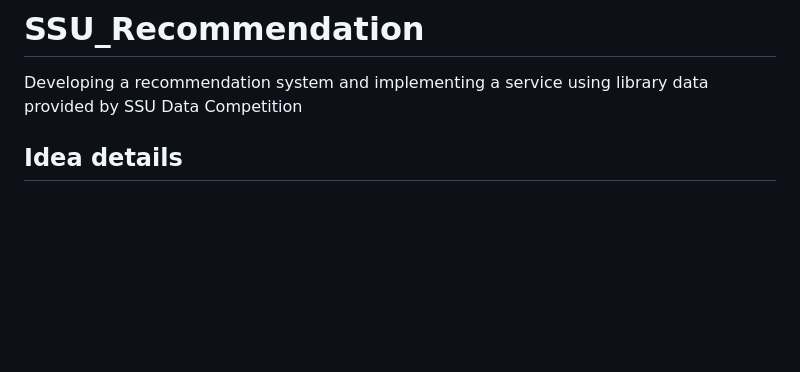
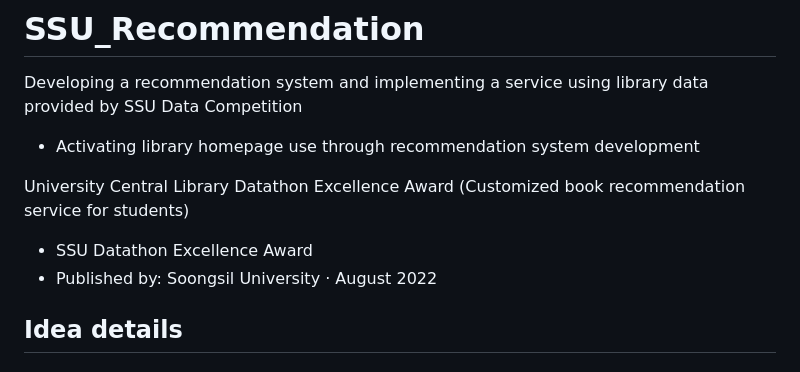
Before and after one commit to rootofdata/SSU_Dataton_Recommendation_system, a Markdown page: README.md, the part around the change. GitHub-like rendering; blank space fills up the shorter version.

```diff
--- a/README.md
+++ b/README.md
@@ -1,5 +1,11 @@
 # SSU_Recommendation
 Developing a recommendation system and implementing a service using library data provided by SSU Data Competition
+- Activating library homepage use through recommendation system development
+
+University Central Library Datathon Excellence Award
+(Customized book recommendation service for students)
+- SSU Datathon Excellence Award
+- Published by: Soongsil University · August 2022
 
 ## Idea details
 
```
